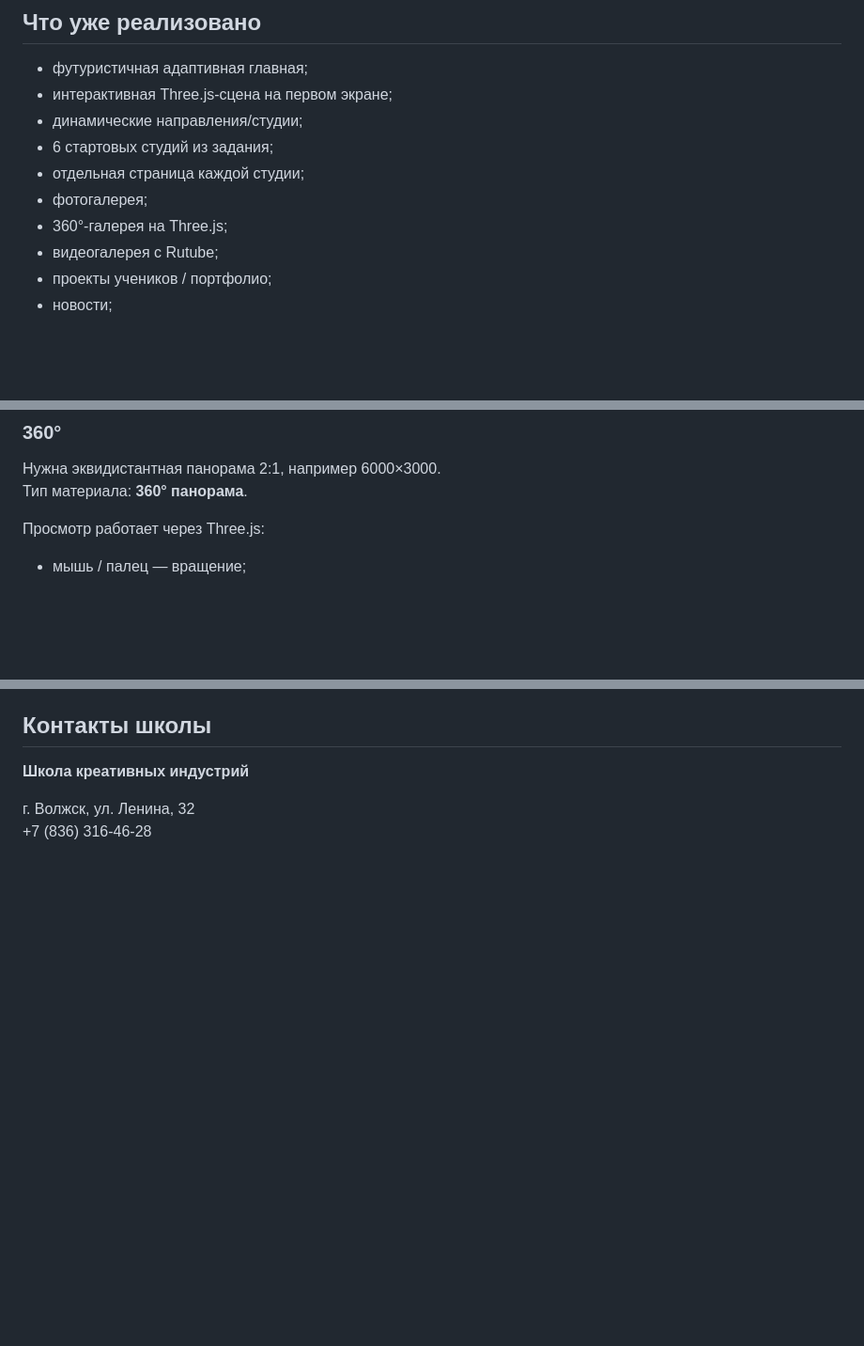
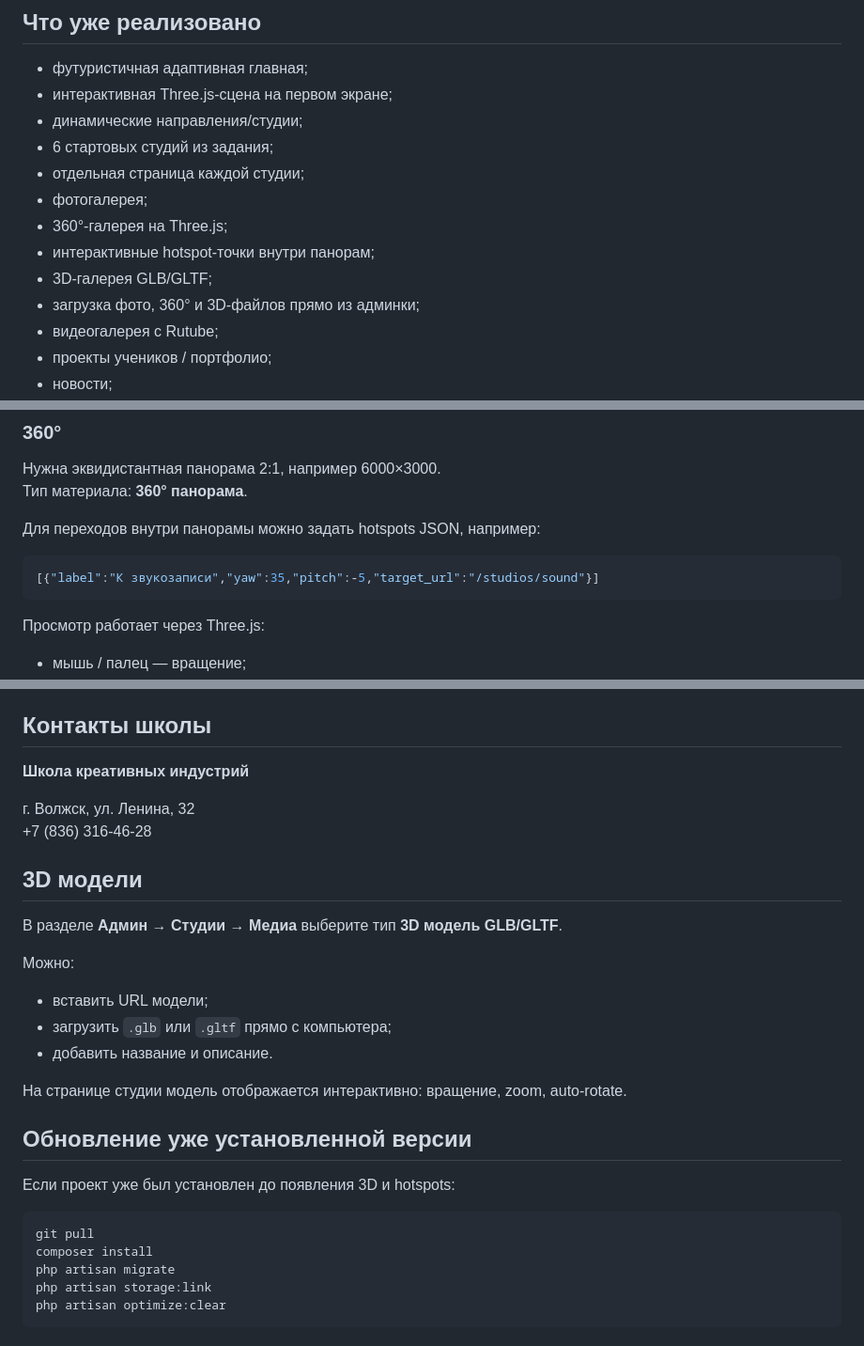
Before and after one commit to asbcorp24/scoolcreativind, a Markdown page: README.md, 3 parts joined by grey strips. Shown at 94% size. Drawn GitHub-style; blank space fills up the shorter version.

Commit message:
Document 3D media uploads and panorama hotspots

````diff
--- a/README.md
+++ b/README.md
@@ -11,6 +11,9 @@
 - отдельная страница каждой студии;
 - фотогалерея;
 - 360°-галерея на Three.js;
+- интерактивные hotspot-точки внутри панорам;
+- 3D-галерея GLB/GLTF;
+- загрузка фото, 360° и 3D-файлов прямо из админки;
 - видеогалерея с Rutube;
 - проекты учеников / портфолио;
 - новости;
@@ -106,6 +109,12 @@ ADMIN_PASSWORD=ChangeMe123!
 Нужна эквидистантная панорама 2:1, например 6000×3000.
 Тип материала: **360° панорама**.
 
+Для переходов внутри панорамы можно задать hotspots JSON, например:
+
+```json
+[{"label":"К звукозаписи","yaw":35,"pitch":-5,"target_url":"/studios/sound"}]
+```
+
 Просмотр работает через Three.js:
 - мышь / палец — вращение;
 - колесо — FOV / zoom.
@@ -196,3 +205,27 @@ https://rutube.ru/video/VIDEO_ID/
 
 г. Волжск, ул. Ленина, 32
 +7 (836) 316-46-28
+
+
+## 3D модели
+
+В разделе **Админ → Студии → Медиа** выберите тип **3D модель GLB/GLTF**.
+
+Можно:
+- вставить URL модели;
+- загрузить `.glb` или `.gltf` прямо с компьютера;
+- добавить название и описание.
+
+На странице студии модель отображается интерактивно: вращение, zoom, auto-rotate.
+
+## Обновление уже установленной версии
+
+Если проект уже был установлен до появления 3D и hotspots:
+
+```bash
+git pull
+composer install
+php artisan migrate
+php artisan storage:link
+php artisan optimize:clear
+```
````
